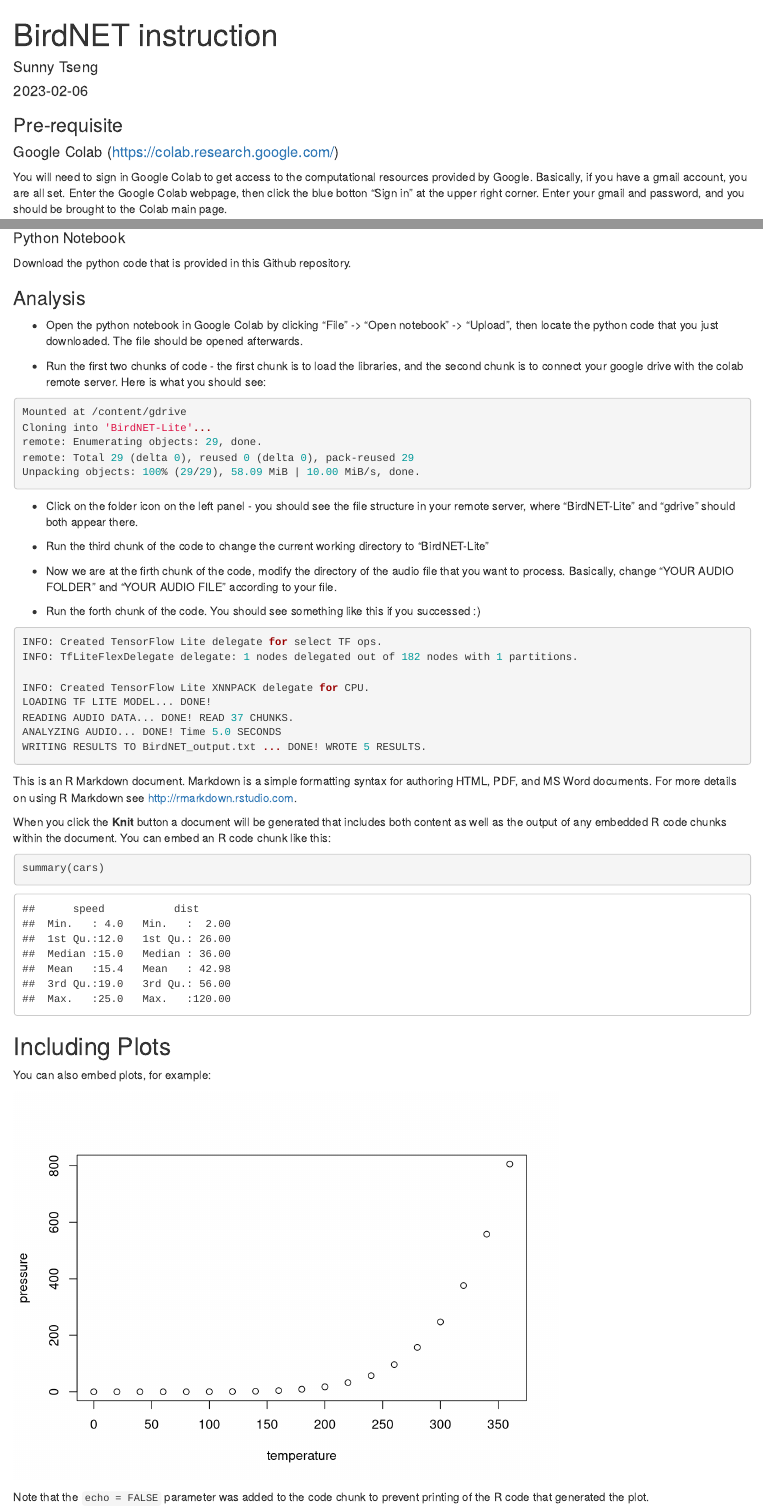
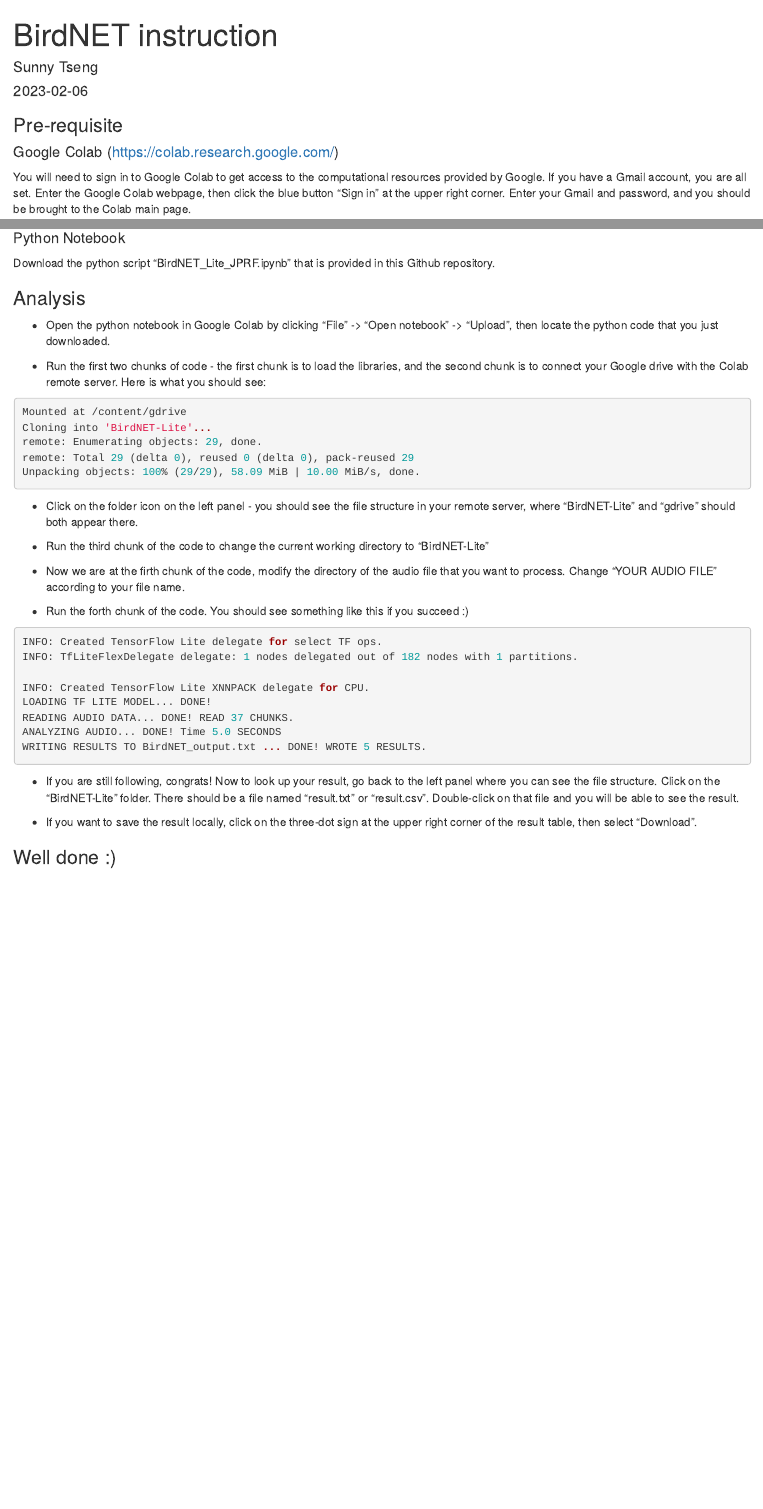
Before and after one commit to SunnyTseng/run_birdnet_on_colab, an R Markdown document (run_birdnet_on_colab.Rmd): the page in a window 1100 px wide, from its top, and a second part further down, joined at a grey line. Rendered offline with R 4.5, knitr and Pandoc, with nearby package versions.

Commit message:
Added python code and edited content.

````diff
--- a/run_birdnet_on_colab.Rmd
+++ b/run_birdnet_on_colab.Rmd
@@ -12,6 +12,6 @@
 ### Pre-requisite
 
 #### Google Colab (https://colab.research.google.com/)
-You will need to sign in Google Colab to get access to the computational resources provided by Google. Basically, if you have a gmail account, you are all set. Enter the Google Colab webpage, then click the blue botton "Sign in" at the upper right corner. Enter your gmail and password, and you should be brought to the Colab main page.
+You will need to sign in to Google Colab to get access to the computational resources provided by Google. If you have a Gmail account, you are all set. Enter the Google Colab webpage, then click the blue button "Sign in" at the upper right corner. Enter your Gmail and password, and you should be brought to the Colab main page.
 
 #### Google Drive (https://www.google.com/intl/en_ca/drive/)
@@ -19,13 +19,13 @@
 
 #### Python Notebook
-Download the python code that is provided in this Github repository.
+Download the python script "BirdNET_Lite_JPRF.ipynb" that is provided in this Github repository.
 
 
 ### Analysis
 
-- Open the python notebook in Google Colab by clicking "File" -> "Open notebook" -> "Upload", then locate the python code that you just downloaded. The file should be opened afterwards.
+- Open the python notebook in Google Colab by clicking "File" -> "Open notebook" -> "Upload", then locate the python code that you just downloaded.
 
-- Run the first two chunks of code - the first chunk is to load the libraries, and the second chunk is to connect your google drive with the colab remote server. Here is what you should see:
+- Run the first two chunks of code - the first chunk is to load the libraries, and the second chunk is to connect your Google drive with the Colab remote server. Here is what you should see:
 
 ```{r, eval = FALSE}
 Mounted at /content/gdrive
@@ -41,9 +41,9 @@
 
 - Run the third chunk of the code to change the current working directory to "BirdNET-Lite"
 
-- Now we are at the firth chunk of the code, modify the directory of the audio file that you want to process. Basically, change "YOUR AUDIO FOLDER" and "YOUR AUDIO FILE" according to your file.
+- Now we are at the firth chunk of the code, modify the directory of the audio file that you want to process. Change "YOUR AUDIO FILE" according to your file name.
 
-- Run the forth chunk of the code. You should see something like this if you successed :)
+- Run the forth chunk of the code. You should see something like this if you succeed :)
 
 ```{r, eval = FALSE}
 INFO: Created TensorFlow Lite delegate for select TF ops.
@@ -58,24 +58,8 @@
 ```
 
 
+- If you are still following, congrats! Now to look up your result, go back to the left panel where you can see the file structure. Click on the "BirdNET-Lite" folder. There should be a file named "result.txt" or "result.csv". Double-click on that file and you will be able to see the result.
 
+- If you want to save the result locally, click on the three-dot sign at the upper right corner of the result table, then select "Download".
 
-
-
-This is an R Markdown document. Markdown is a simple formatting syntax for authoring HTML, PDF, and MS Word documents. For more details on using R Markdown see <http://rmarkdown.rstudio.com>.
-
-When you click the **Knit** button a document will be generated that includes both content as well as the output of any embedded R code chunks within the document. You can embed an R code chunk like this:
-
-```{r cars}
-summary(cars)
-```
-
-## Including Plots
-
-You can also embed plots, for example:
-
-```{r pressure, echo=FALSE}
-plot(pressure)
-```
-
-Note that the `echo = FALSE` parameter was added to the code chunk to prevent printing of the R code that generated the plot.
+### Well done :)
````
Also changed, not shown: run_birdnet_on_colab.html, run_birdnet_on_colab.Rmd (2 more changed lines), 1 other file.
